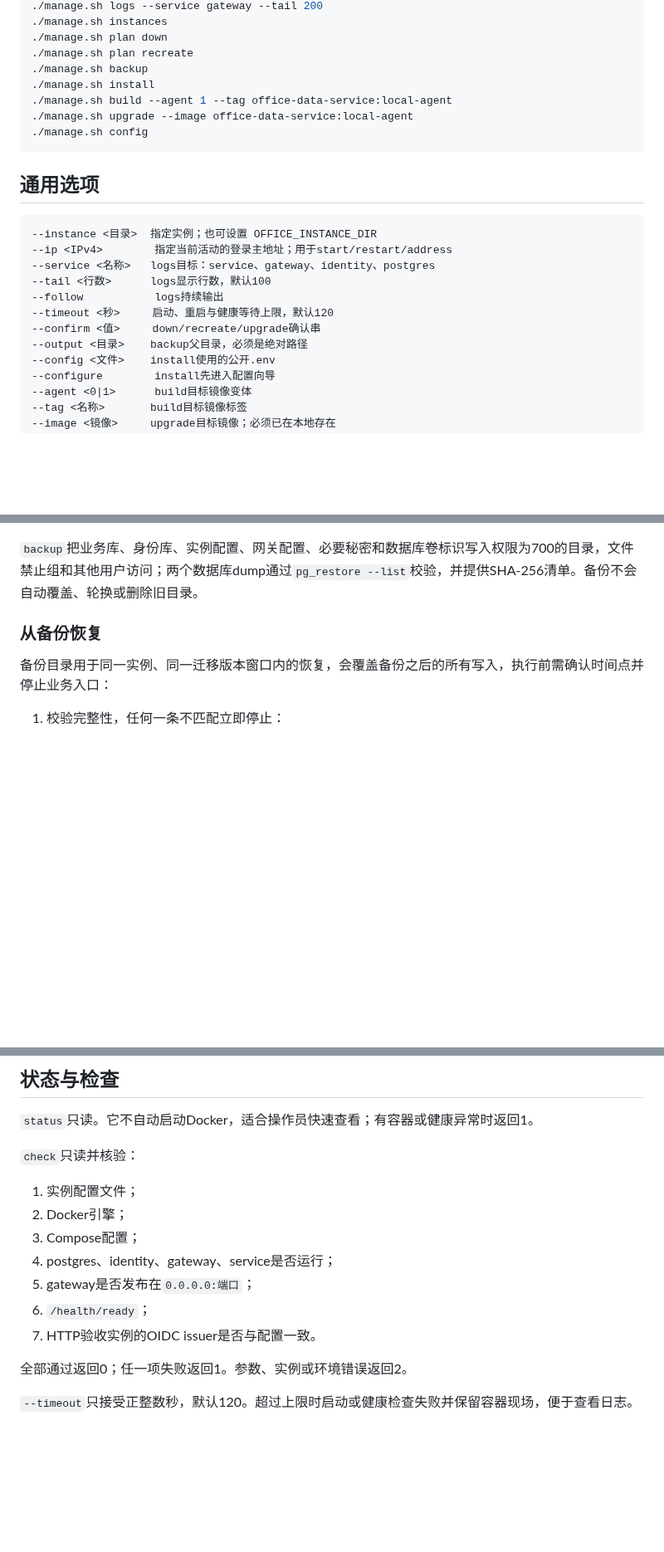
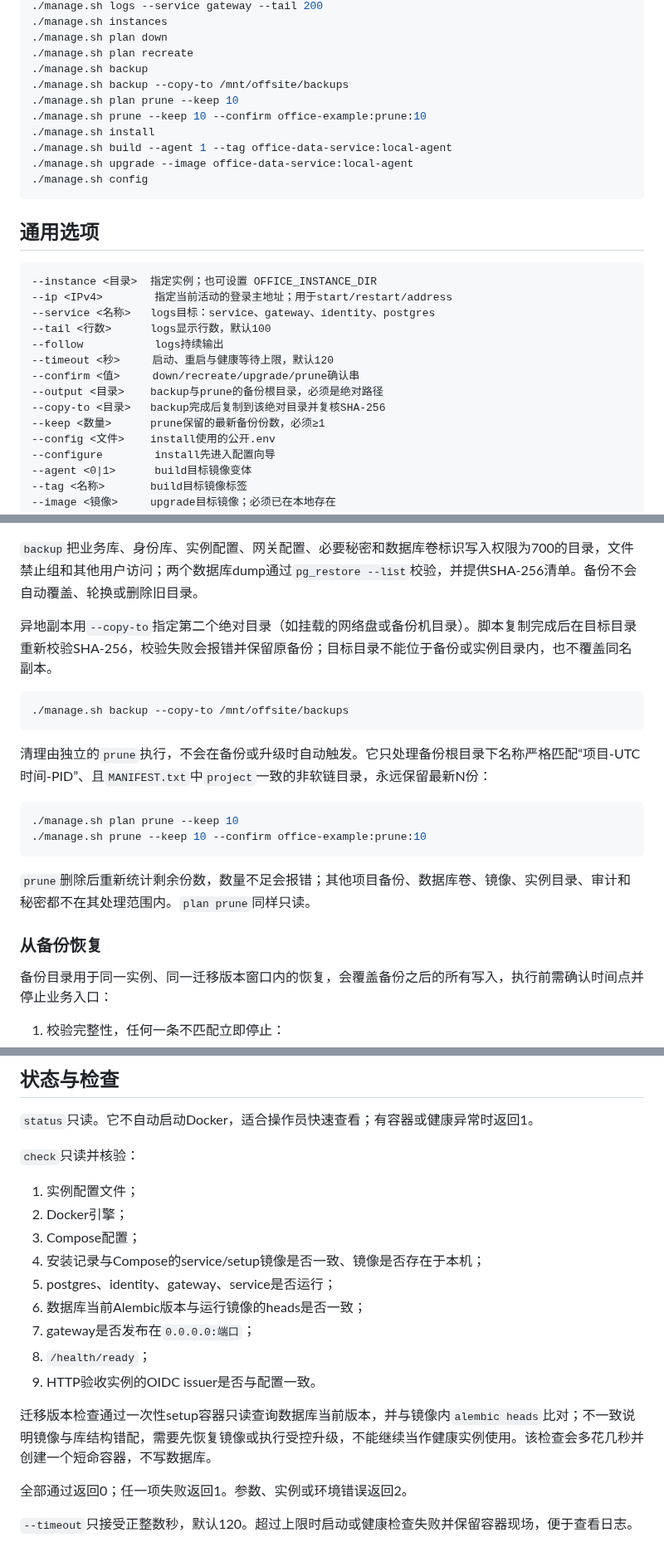
Before and after one commit to guyue55/ai-office-example, a Markdown page: docs/MANAGEMENT.md, 3 parts joined by grey strips. Shown at 83% size. Rendered like a GitHub page; blank space fills up the shorter version.

Commit message:
docs(ops): 补充备份保留策略与迁移版本验收

````diff
--- a/docs/MANAGEMENT.md
+++ b/docs/MANAGEMENT.md
@@ -38,6 +40,9 @@
 ./manage.sh plan down
 ./manage.sh plan recreate
 ./manage.sh backup
+./manage.sh backup --copy-to /mnt/offsite/backups
+./manage.sh plan prune --keep 10
+./manage.sh prune --keep 10 --confirm office-example:prune:10
 ./manage.sh install
 ./manage.sh build --agent 1 --tag office-data-service:local-agent
 ./manage.sh upgrade --image office-data-service:local-agent
@@ -53,8 +58,10 @@
 --tail <行数>      logs显示行数，默认100
 --follow           logs持续输出
 --timeout <秒>     启动、重启与健康等待上限，默认120
---confirm <值>     down/recreate/upgrade确认串
---output <目录>    backup父目录，必须是绝对路径
+--confirm <值>     down/recreate/upgrade/prune确认串
+--output <目录>    backup与prune的备份根目录，必须是绝对路径
+--copy-to <目录>   backup完成后复制到该绝对目录并复核SHA-256
+--keep <数量>      prune保留的最新备份份数，必须≥1
 --config <文件>    install使用的公开.env
 --configure        install先进入配置向导
 --agent <0|1>      build目标镜像变体
@@ -135,6 +142,21 @@
 ```
 
 `backup`把业务库、身份库、实例配置、网关配置、必要秘密和数据库卷标识写入权限为700的目录，文件禁止组和其他用户访问；两个数据库dump通过`pg_restore --list`校验，并提供SHA-256清单。备份不会自动覆盖、轮换或删除旧目录。
+
+异地副本用`--copy-to`指定第二个绝对目录（如挂载的网络盘或备份机目录）。脚本复制完成后在目标目录重新校验SHA-256，校验失败会报错并保留原备份；目标目录不能位于备份或实例目录内，也不覆盖同名副本。
+
+```bash
+./manage.sh backup --copy-to /mnt/offsite/backups
+```
+
+清理由独立的`prune`执行，不会在备份或升级时自动触发。它只处理备份根目录下名称严格匹配“项目-UTC时间-PID”、且`MANIFEST.txt`中`project`一致的非软链目录，永远保留最新N份：
+
+```bash
+./manage.sh plan prune --keep 10
+./manage.sh prune --keep 10 --confirm office-example:prune:10
+```
+
+`prune`删除后重新统计剩余份数，数量不足会报错；其他项目备份、数据库卷、镜像、实例目录、审计和秘密都不在其处理范围内。`plan prune`同样只读。
 
 ### 从备份恢复
 
@@ -235,10 +257,14 @@ Linux下仅当当前用户是root且存在systemctl时尝试启动系统Docker
 1. 实例配置文件；
 2. Docker引擎；
 3. Compose配置；
-4. postgres、identity、gateway、service是否运行；
-5. gateway是否发布在`0.0.0.0:端口`；
-6. `/health/ready`；
-7. HTTP验收实例的OIDC issuer是否与配置一致。
+4. 安装记录与Compose的service/setup镜像是否一致、镜像是否存在于本机；
+5. postgres、identity、gateway、service是否运行；
+6. 数据库当前Alembic版本与运行镜像的heads是否一致；
+7. gateway是否发布在`0.0.0.0:端口`；
+8. `/health/ready`；
+9. HTTP验收实例的OIDC issuer是否与配置一致。
+
+迁移版本检查通过一次性setup容器只读查询数据库当前版本，并与镜像内`alembic heads`比对；不一致说明镜像与库结构错配，需要先恢复镜像或执行受控升级，不能继续当作健康实例使用。该检查会多花几秒并创建一个短命容器，不写数据库。
 
 全部通过返回0；任一项失败返回1。参数、实例或环境错误返回2。
 
````
Also changed, not shown: other parts of docs/MANAGEMENT.md (+4 -2 lines).
